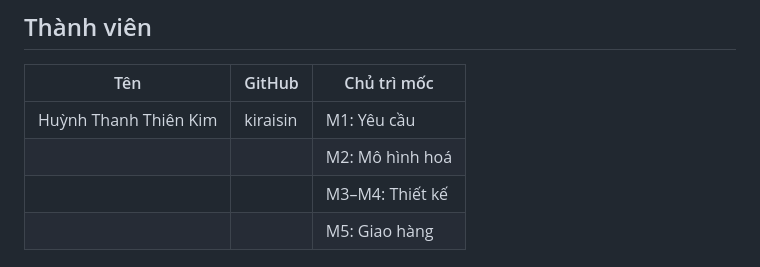
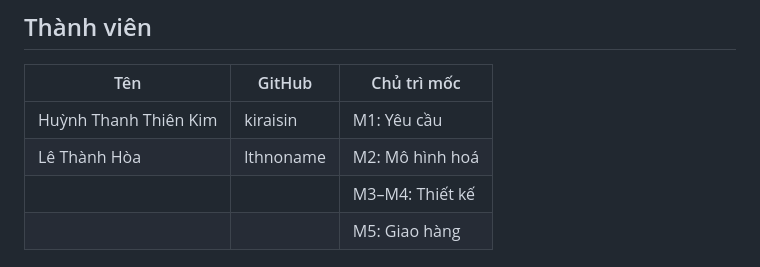
Before and after one commit to kiraisin/se100, a Markdown page: README.md, the part around the change. Drawn GitHub-style.

Commit message:
Thêm Lê Thành Hòa vào danh sách thành viên

```diff
--- a/README.md
+++ b/README.md
@@ -11,7 +11,7 @@ Hệ thống không cho phép sinh viên mượn sách đang không khả dụng
 | Tên | GitHub | Chủ trì mốc |
 |---|---|---|
 | Huỳnh Thanh Thiên Kim | kiraisin | M1: Yêu cầu |
-| | | M2: Mô hình hoá |
+| Lê Thành Hòa| lthnoname| M2: Mô hình hoá |
 | | | M3–M4: Thiết kế |
 | | | M5: Giao hàng |
 
```
